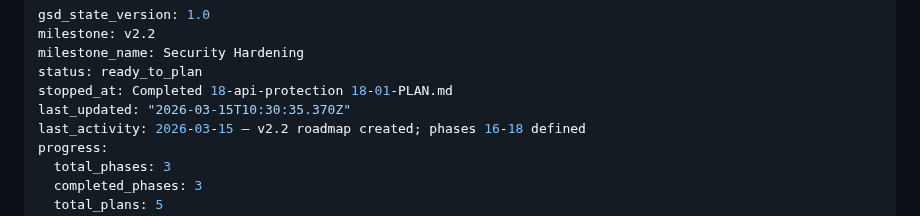
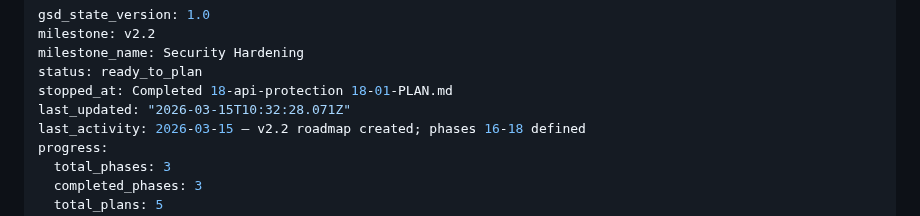
Before and after one commit to gmaingret/notes, a Markdown page: .planning/STATE.md, the part around the change. Drawn GitHub-style.

```diff
--- a/.planning/STATE.md
+++ b/.planning/STATE.md
@@ -4,7 +4,7 @@ milestone: v2.2
 milestone_name: Security Hardening
 status: ready_to_plan
 stopped_at: Completed 18-api-protection 18-01-PLAN.md
-last_updated: "2026-03-15T10:30:35.370Z"
+last_updated: "2026-03-15T10:32:28.071Z"
 last_activity: 2026-03-15 — v2.2 roadmap created; phases 16-18 defined
 progress:
   total_phases: 3
```
Also changed, not shown: .planning/ROADMAP.md (+1 -1 lines), 1 other file.
